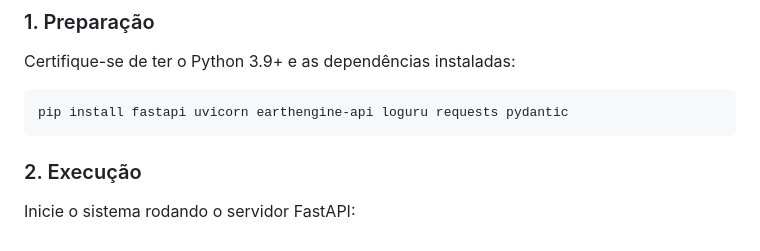
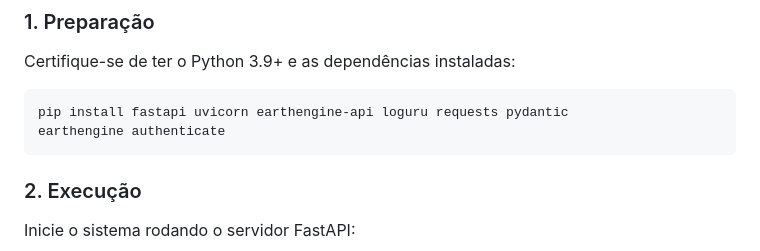
Before and after one commit to vieiramesquita/gee_pasture_processing_manager, a Markdown page: README.md, the part around the change. Drawn GitHub-style.

````diff
--- a/README.md
+++ b/README.md
@@ -26,6 +26,7 @@ Este projeto foi desenvolvido para substituir fluxos de trabalho manuais por uma
 Certifique-se de ter o Python 3.9+ e as dependências instaladas:
 ```bash
 pip install fastapi uvicorn earthengine-api loguru requests pydantic
+earthengine authenticate
 ```
 
 ### 2. Execução
````
